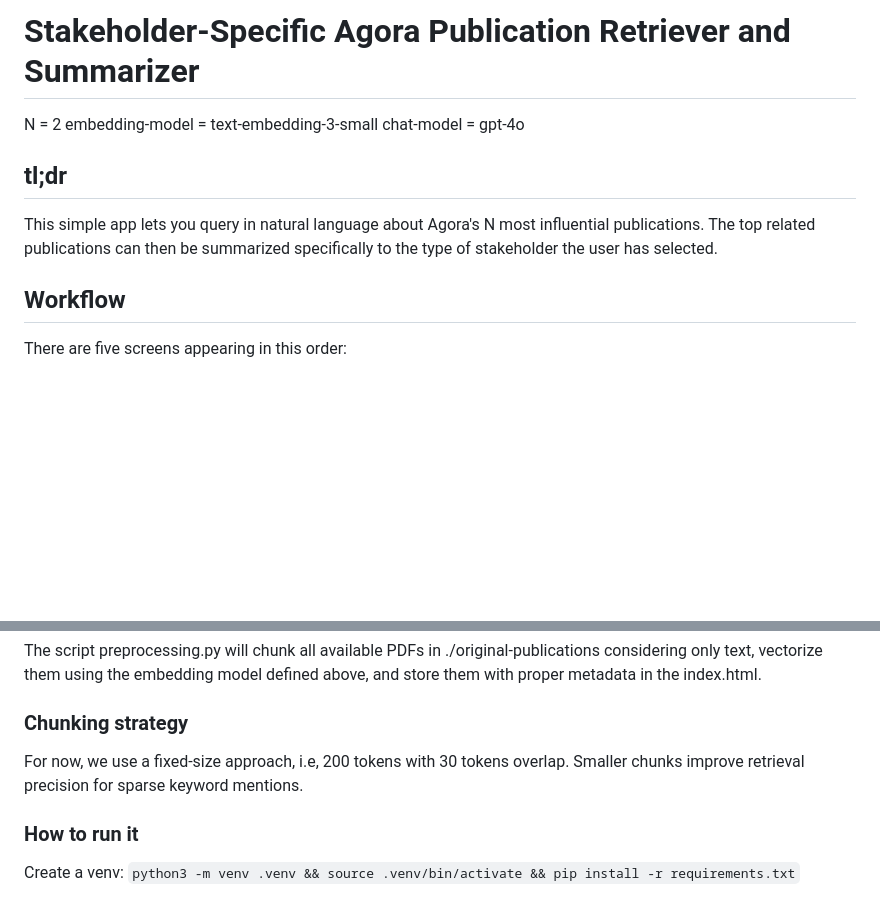
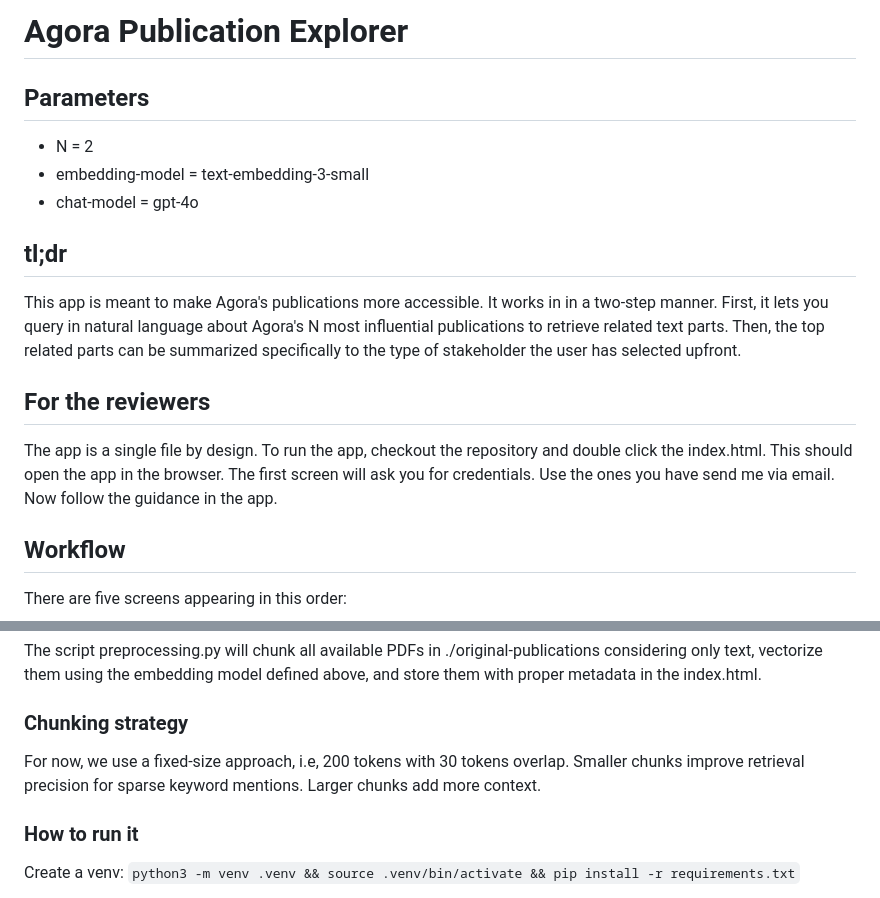
Before and after one commit to b-irsigler/agora-assignment-irsigler, a Markdown page: README.md, 2 parts joined by grey strips. Drawn GitHub-style; blank space fills up the shorter version.

```diff
--- a/README.md
+++ b/README.md
@@ -1,11 +1,15 @@
-# Stakeholder-Specific Agora Publication Retriever and Summarizer
+# Agora Publication Explorer
 
-N = 2
-embedding-model = text-embedding-3-small
-chat-model = gpt-4o
+## Parameters
+* N = 2
+* embedding-model = text-embedding-3-small
+* chat-model = gpt-4o
 
 ## tl;dr
-This simple app lets you query in natural language about Agora's N most influential publications. The top related publications can then be summarized specifically to the type of stakeholder the user has selected.
+This app is meant to make Agora's publications more accessible. It works in in a two-step manner. First, it lets you query in natural language about Agora's N most influential publications to retrieve related text parts. Then, the top related parts can be summarized specifically to the type of stakeholder the user has selected upfront.
+
+## For the reviewers
+The app is a single file by design. To run the app, checkout the repository and double click the index.html. This should open the app in the browser. The first screen will ask you for credentials. Use the ones you have send me via email. Now follow the guidance in the app.
 
 ## Workflow
 There are five screens appearing in this order:
@@ -34,7 +38,7 @@ There is a preprocessing.py script which directly manipulates the index.html.
 The script preprocessing.py will chunk all available PDFs in ./original-publications considering only text, vectorize them using the embedding model defined above, and store them with proper metadata in the index.html.
 
 ### Chunking strategy
-For now, we use a fixed-size approach, i.e, 200 tokens with 30 tokens overlap. Smaller chunks improve retrieval precision for sparse keyword mentions.
+For now, we use a fixed-size approach, i.e, 200 tokens with 30 tokens overlap. Smaller chunks improve retrieval precision for sparse keyword mentions. Larger chunks add more context.
 
 ### How to run it
 Create a venv: `python3 -m venv .venv && source .venv/bin/activate && pip install -r requirements.txt`
```
